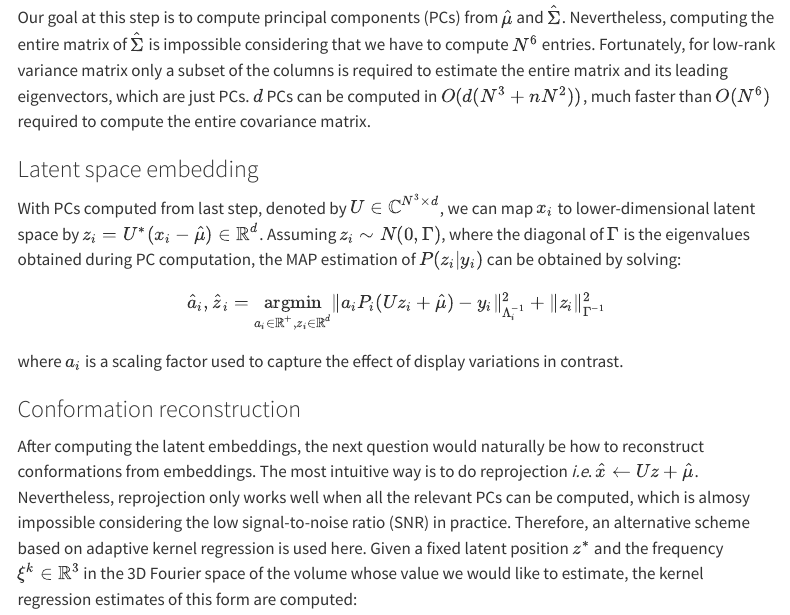
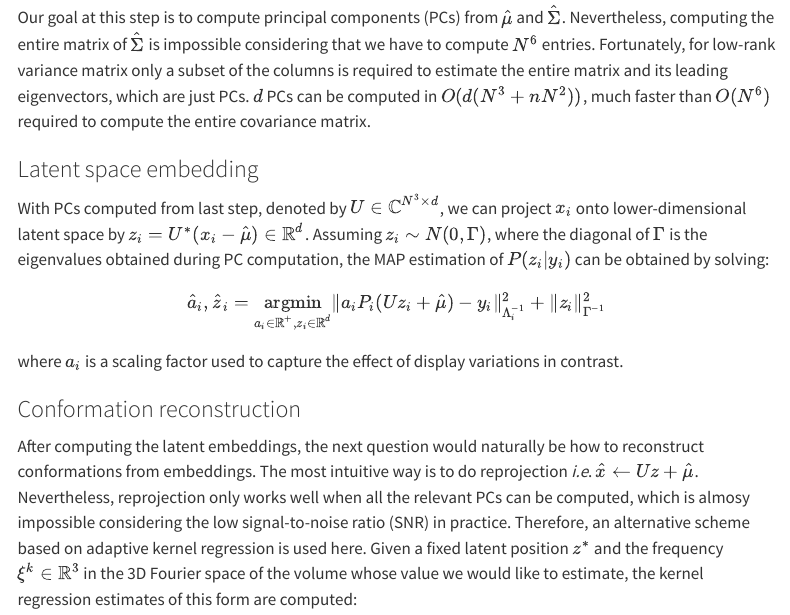
Before and after one commit to bioshape-analysis/blog, a Quarto document (posts/RECOVAR/index.qmd): the page in a window 1100 px wide, from 2180 px down. Rendered offline with R 4.5, knitr and Pandoc in place of Quarto, with nearby package versions; menus at the side of the page are left out.

Commit message:
update method

```diff
--- a/posts/RECOVAR/index.qmd
+++ b/posts/RECOVAR/index.qmd
@@ -41,7 +41,7 @@ where $\lVert A\rVert_F^2=\sum_{i,j}A_{i,j}^2$ and $\lVert A\rVert_R^2=\sum_{i,j
 Our goal at this step is to compute principal components (PCs) from $\hat{\mu}$ and $\hat{\Sigma}$. Nevertheless, computing the entire matrix of $\hat{\Sigma}$ is impossible considering that we have to compute $N^6$ entries. Fortunately, for low-rank variance matrix only a subset of the columns is required to estimate the entire matrix and its leading eigenvectors, which are just PCs. $d$ PCs can be computed in $O(d(N^3+nN^2))$, much faster than $O(N^6)$ required to compute the entire covariance matrix.
 
 ### Latent space embedding
-With PCs computed from last step, denoted by $U\in\mathbb{C}^{N^3\times d}$, we can map $x_i$ to lower-dimensional latent space by $z_i = U^*(x_i-\hat{\mu})\in\mathbb{R}^d$. Assuming $z_i\sim N(0,\Gamma)$, where the diagonal of $\Gamma$ is the eigenvalues obtained during PC computation, the MAP estimation of $P(z_i|y_i)$ can be obtained by solving:
+With PCs computed from last step, denoted by $U\in\mathbb{C}^{N^3\times d}$, we can project $x_i$ onto lower-dimensional latent space by $z_i = U^*(x_i-\hat{\mu})\in\mathbb{R}^d$. Assuming $z_i\sim N(0,\Gamma)$, where the diagonal of $\Gamma$ is the eigenvalues obtained during PC computation, the MAP estimation of $P(z_i|y_i)$ can be obtained by solving:
 
 $$\hat{a}_i, \hat{z}_i = \underset{a_i\in\mathbb{R}^+, z_i\in\mathbb{R}^d}{\mathrm{argmin}}\lVert a_iP_i(Uz_i+\hat{\mu})-y_i\rVert_{\Lambda_i^{-1}}^2+\lVert z_i\rVert_{\Gamma^{-1}}^2$$
 
```
